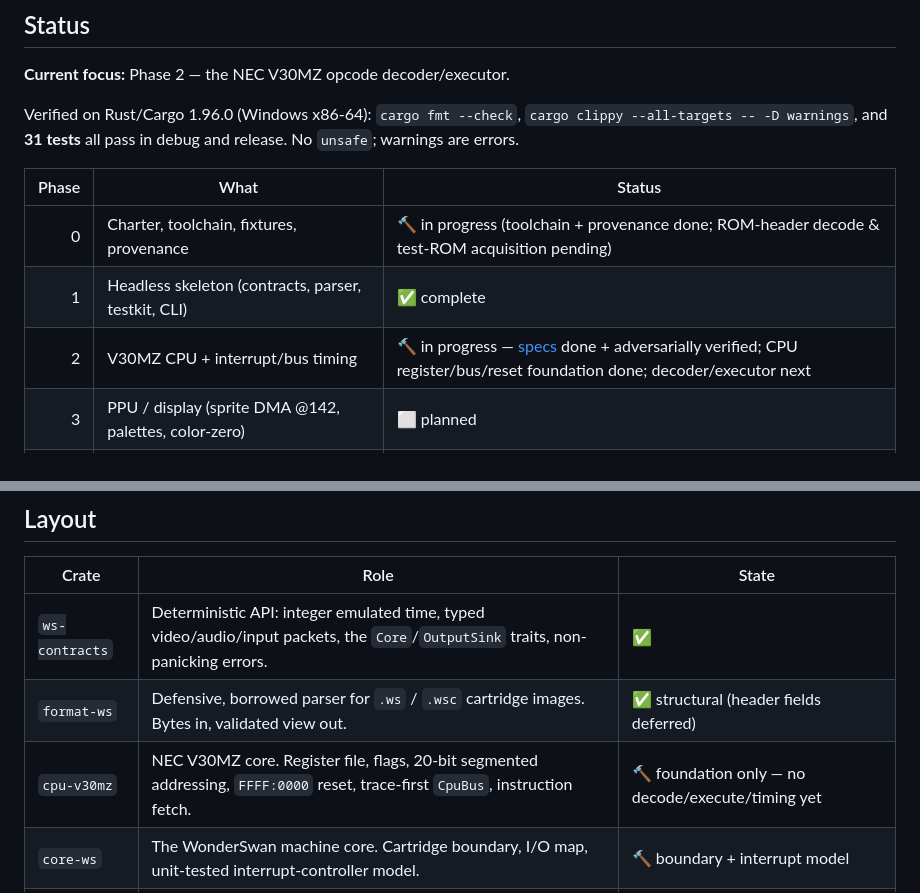
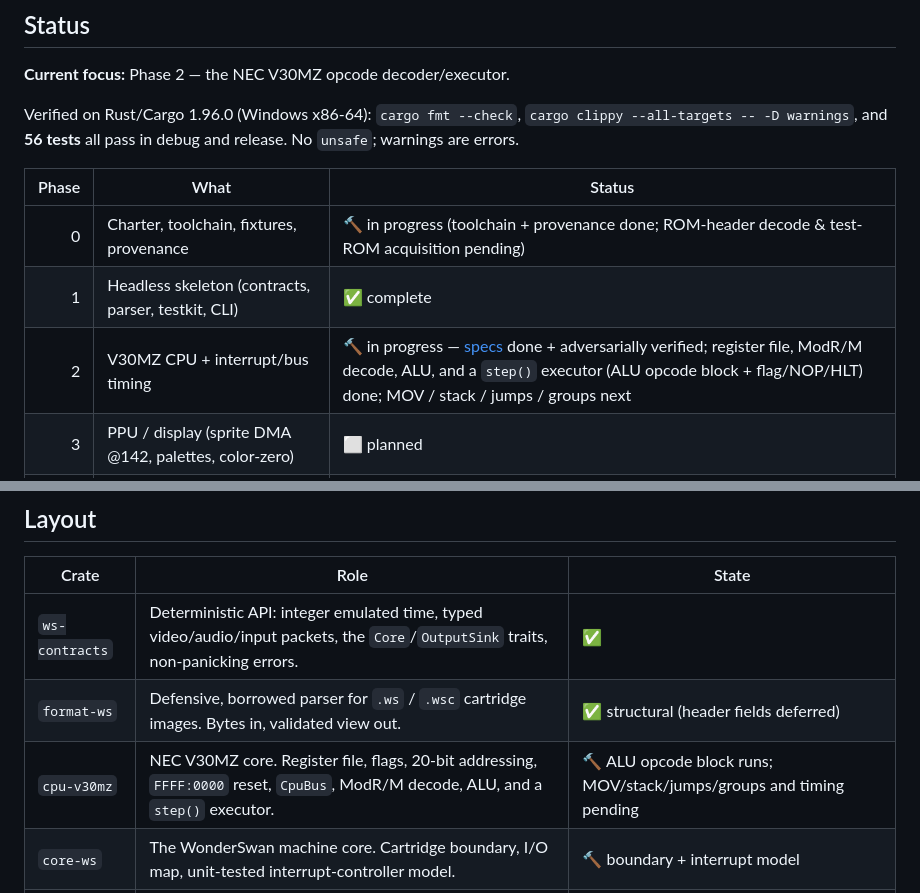
Before and after one commit to PandaCatz/PandaDebugging, a Markdown page: README.md, 2 parts joined by grey strips. GitHub-like rendering.

Commit message:
Update README/handoff: decoder+ALU+executor progress, 56 tests

```diff
--- a/README.md
+++ b/README.md
@@ -15,14 +15,14 @@ test ROM or a reference-emulator oracle diff, never by "it looks right."
 **Current focus:** Phase 2 — the NEC V30MZ opcode decoder/executor.
 
 Verified on Rust/Cargo 1.96.0 (Windows x86-64): `cargo fmt --check`,
-`cargo clippy --all-targets -- -D warnings`, and **31 tests** all pass in debug
+`cargo clippy --all-targets -- -D warnings`, and **56 tests** all pass in debug
 and release. No `unsafe`; warnings are errors.
 
 | Phase | What | Status |
 |------:|------|--------|
 | 0 | Charter, toolchain, fixtures, provenance | 🔨 in progress (toolchain + provenance done; ROM-header decode & test-ROM acquisition pending) |
 | 1 | Headless skeleton (contracts, parser, testkit, CLI) | ✅ complete |
-| 2 | V30MZ CPU + interrupt/bus timing | 🔨 in progress — [specs](docs/hardware/) done + adversarially verified; CPU register/bus/reset foundation done; decoder/executor next |
+| 2 | V30MZ CPU + interrupt/bus timing | 🔨 in progress — [specs](docs/hardware/) done + adversarially verified; register file, ModR/M decode, ALU, and a `step()` executor (ALU opcode block + flag/NOP/HLT) done; MOV / stack / jumps / groups next |
 | 3 | PPU / display (sprite DMA @142, palettes, color-zero) | ⬜ planned |
 | 4 | APU / sound (unsigned mixing, LFSR-in-wave-mode, sweep) | ⬜ planned |
 | 5 | DMA / SDMA (`5 + 2n`, CPU halt, cart-SRAM source) | ⬜ planned |
@@ -44,7 +44,7 @@ verified evidence are in [`CLAUDE.md`](CLAUDE.md).
 |-------|------|-------|
 | `ws-contracts` | Deterministic API: integer emulated time, typed video/audio/input packets, the `Core`/`OutputSink` traits, non-panicking errors. | ✅ |
 | `format-ws` | Defensive, borrowed parser for `.ws` / `.wsc` cartridge images. Bytes in, validated view out. | ✅ structural (header fields deferred) |
-| `cpu-v30mz` | NEC V30MZ core. Register file, flags, 20-bit segmented addressing, `FFFF:0000` reset, trace-first `CpuBus`, instruction fetch. | 🔨 foundation only — no decode/execute/timing yet |
+| `cpu-v30mz` | NEC V30MZ core. Register file, flags, 20-bit addressing, `FFFF:0000` reset, `CpuBus`, ModR/M decode, ALU, and a `step()` executor. | 🔨 ALU opcode block runs; MOV/stack/jumps/groups and timing pending |
 | `core-ws` | The WonderSwan machine core. Cartridge boundary, I/O map, unit-tested interrupt-controller model. | 🔨 boundary + interrupt model |
 | `ws-testkit` | Deterministic synthetic core + capture sink + stable hashing. Home of the hardware-test-ROM runner (arrives with the CPU). | ✅ synthetic path |
 | `ws-cli` | Headless runner and ROM inspector. | ✅ |
```
Also changed, not shown: CLAUDE.md (+14 -10 lines).
